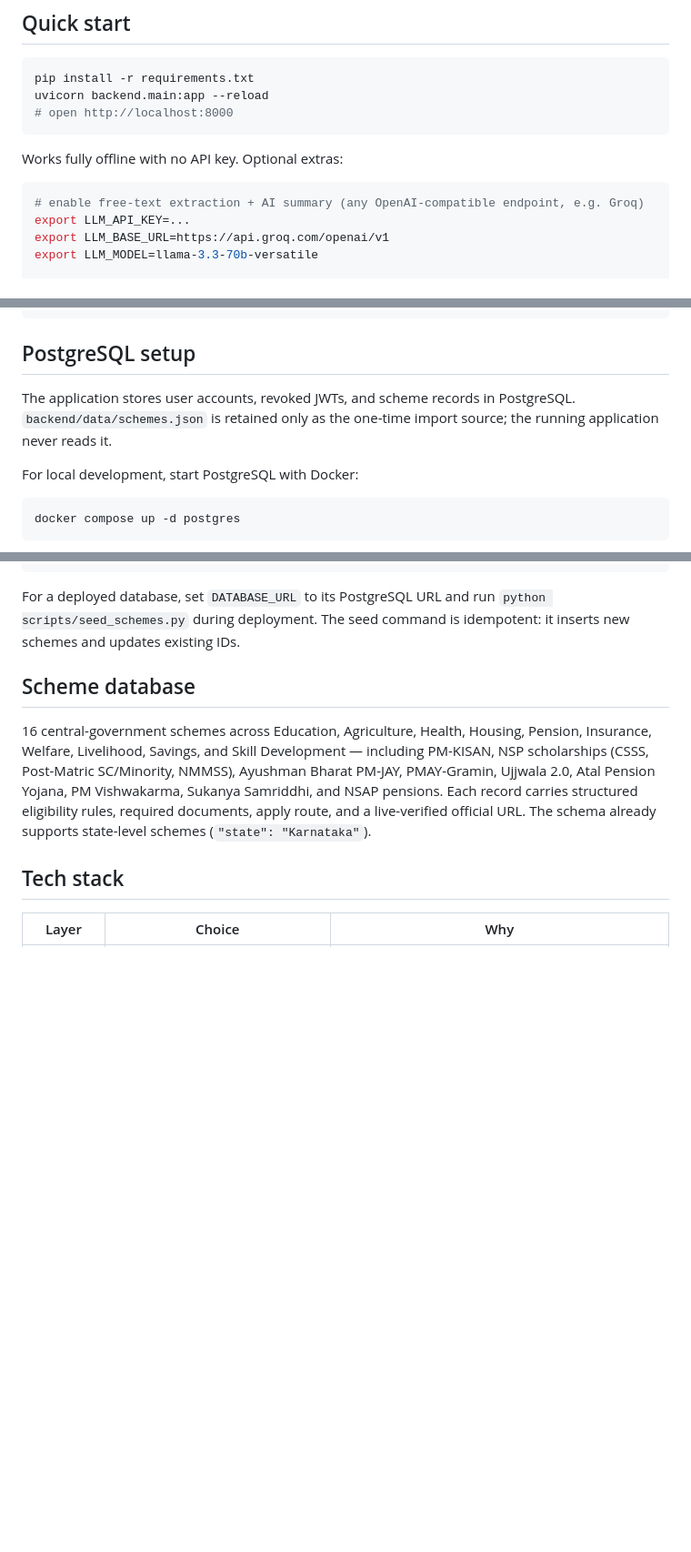
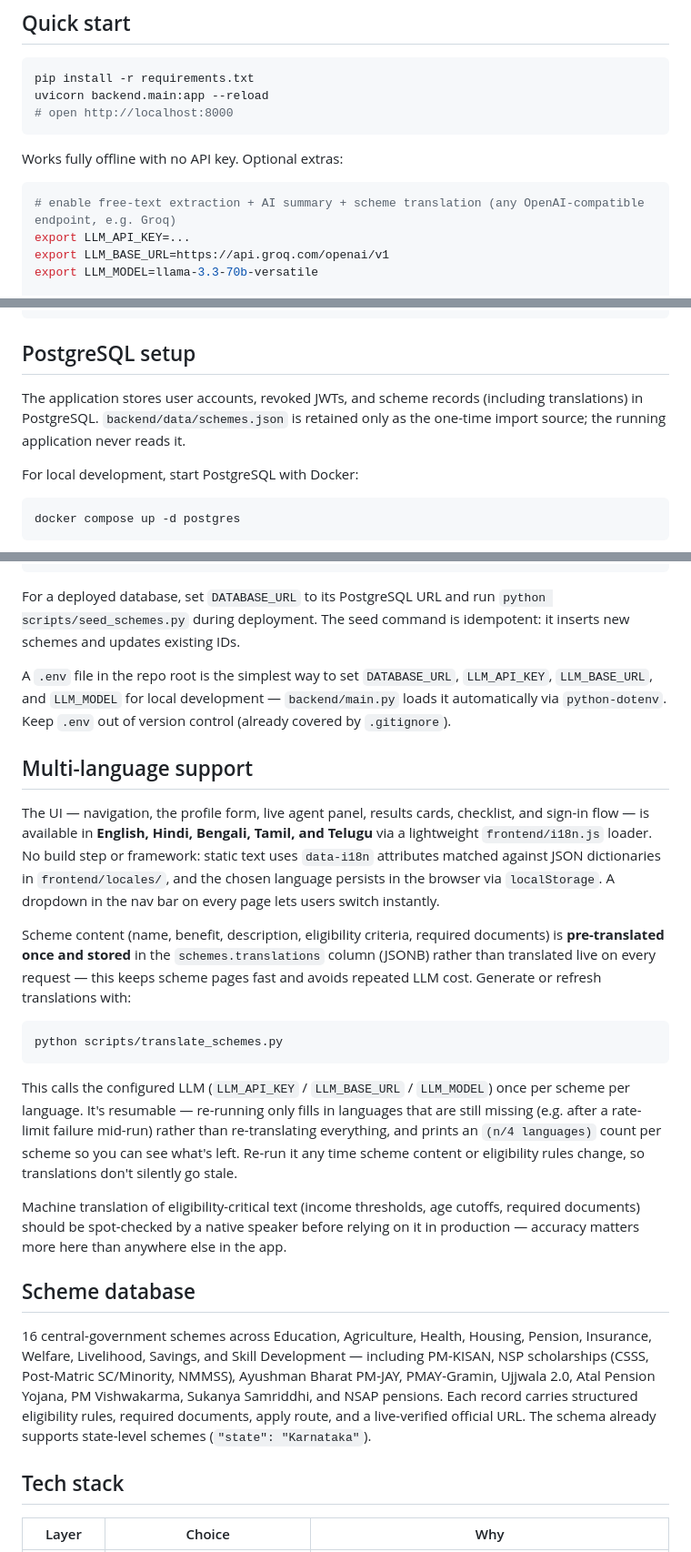
Before and after one commit to Harshkumar76/AI-Bureaucracy-navigator, a Markdown page: README.md, 3 parts joined by grey strips. Shown at 91% size. Drawn GitHub-style; blank space fills up the shorter version.

````diff
--- a/README.md
+++ b/README.md
@@ -115,7 +120,7 @@ uvicorn backend.main:app --reload
 Works fully offline with no API key. Optional extras:
 
 ```bash
-# enable free-text extraction + AI summary (any OpenAI-compatible endpoint, e.g. Groq)
+# enable free-text extraction + AI summary + scheme translation (any OpenAI-compatible endpoint, e.g. Groq)
 export LLM_API_KEY=...
 export LLM_BASE_URL=https://api.groq.com/openai/v1
 export LLM_MODEL=llama-3.3-70b-versatile
@@ -143,7 +148,7 @@ export COOKIE_SECURE=true
 
 ## PostgreSQL setup
 
-The application stores user accounts, revoked JWTs, and scheme records in PostgreSQL. `backend/data/schemes.json` is retained only as the one-time import source; the running application never reads it.
+The application stores user accounts, revoked JWTs, and scheme records (including translations) in PostgreSQL. `backend/data/schemes.json` is retained only as the one-time import source; the running application never reads it.
 
 For local development, start PostgreSQL with Docker:
 
@@ -161,6 +166,23 @@ uvicorn backend.main:app --reload
 ```
 
 For a deployed database, set `DATABASE_URL` to its PostgreSQL URL and run `python scripts/seed_schemes.py` during deployment. The seed command is idempotent: it inserts new schemes and updates existing IDs.
+
+A `.env` file in the repo root is the simplest way to set `DATABASE_URL`, `LLM_API_KEY`, `LLM_BASE_URL`, and `LLM_MODEL` for local development — `backend/main.py` loads it automatically via `python-dotenv`. Keep `.env` out of version control (already covered by `.gitignore`).
+
+## Multi-language support
+
+The UI — navigation, the profile form, live agent panel, results cards, checklist, and sign-in flow — is available in **English, Hindi, Bengali, Tamil, and Telugu** via a lightweight `frontend/i18n.js` loader. No build step or framework: static text uses `data-i18n` attributes matched against JSON dictionaries in `frontend/locales/`, and the chosen language persists in the browser via `localStorage`. A dropdown in the nav bar on every page lets users switch instantly.
+
+Scheme content (name, benefit, description, eligibility criteria, required documents) is **pre-translated once and stored** in the `schemes.translations` column (JSONB) rather than translated live on every request — this keeps scheme pages fast and avoids repeated LLM cost. Generate or refresh translations with:
+
+```bash
+python scripts/translate_schemes.py
+```
+
+This calls the configured LLM (`LLM_API_KEY` / `LLM_BASE_URL` / `LLM_MODEL`) once per scheme per language. It's resumable — re-running only fills in languages that are still missing (e.g. after a rate-limit failure mid-run) rather than re-translating everything, and prints an `(n/4 languages)` count per scheme so you can see what's left. Re-run it any time scheme content or eligibility rules change, so translations don't silently go stale.
+
+Machine translation of eligibility-critical text (income thresholds, age cutoffs, required documents) should be spot-checked by a native speaker before relying on it in production — accuracy matters more here than anywhere else in the app.
+
 ## Scheme database
 
 16 central-government schemes across Education, Agriculture, Health, Housing, Pension, Insurance, Welfare, Livelihood, Savings, and Skill Development — including PM-KISAN, NSP scholarships (CSSS, Post-Matric SC/Minority, NMMSS), Ayushman Bharat PM-JAY, PMAY-Gramin, Ujjwala 2.0, Atal Pension Yojana, PM Vishwakarma, Sukanya Samriddhi, and NSAP pensions. Each record carries structured eligibility rules, required documents, apply route, and a live-verified official URL. The schema already supports state-level schemes (`"state": "Karnataka"`).
````
Also changed, not shown: other parts of README.md (+12 -6 lines).
